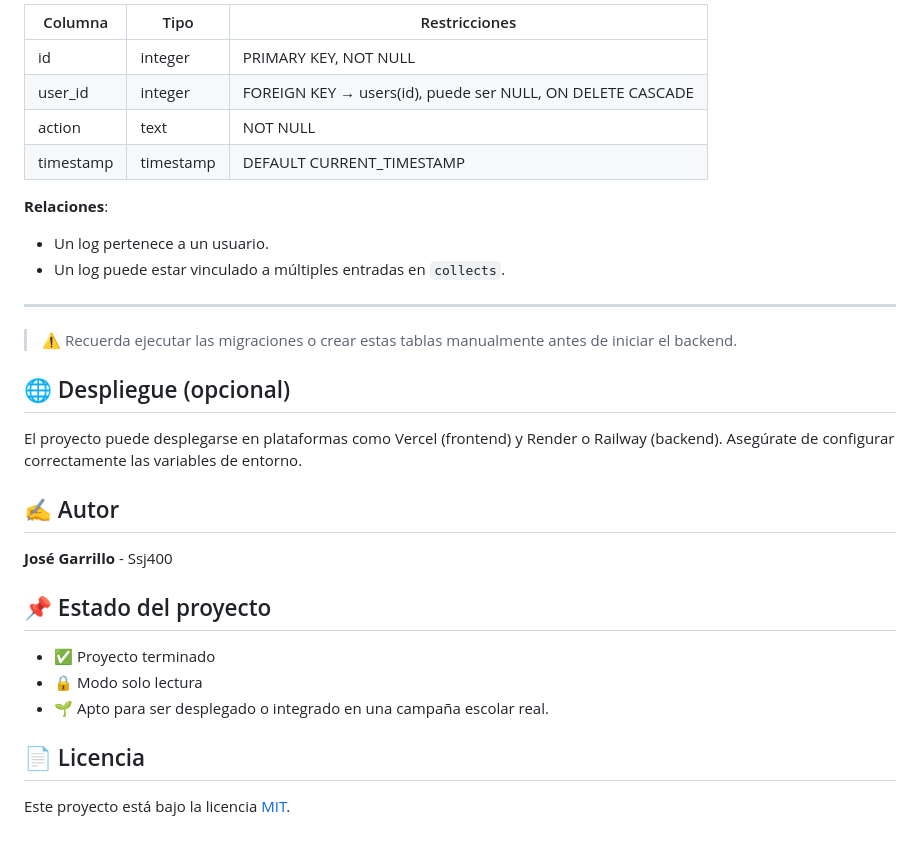
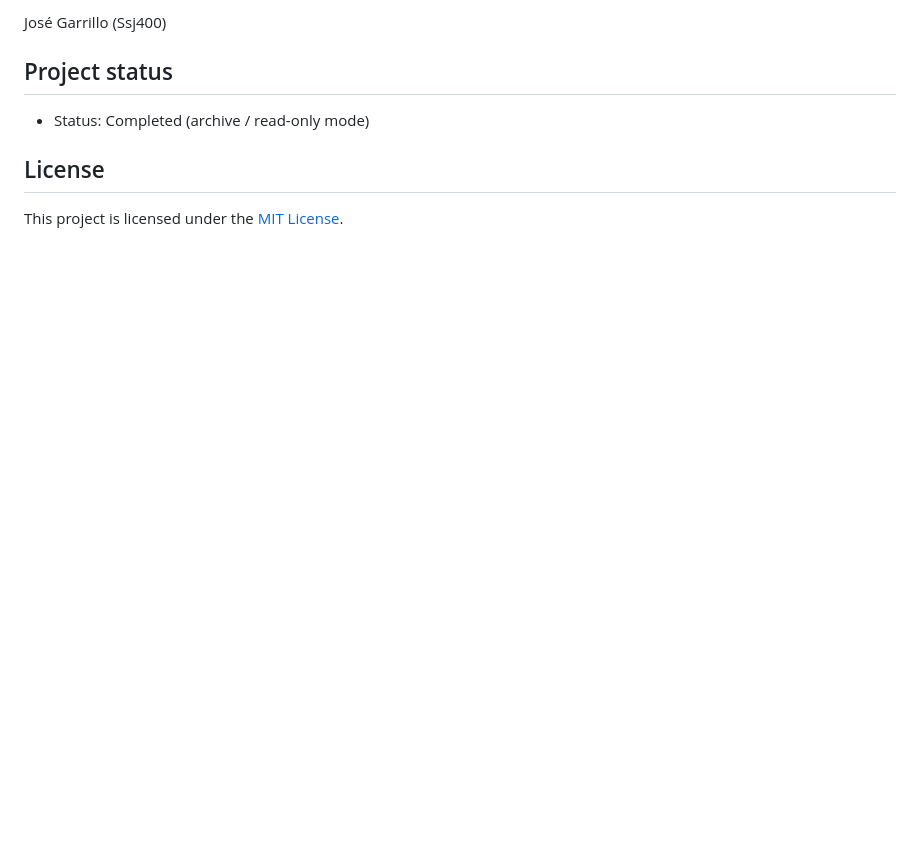
Before and after one commit to Ssj400/recoge-latas, a Markdown page: README.md, the part around one of its changes. Rendered like a GitHub page; blank space fills up the shorter version.

```diff
--- a/README.md
+++ b/README.md
@@ -147,30 +133,10 @@ Este proyecto utiliza PostgreSQL como sistema de gestión de base de datos. A co
 
-| Columna   | Tipo      | Restricciones                                       |
-|-----------|-----------|-----------------------------------------------------|
-| id        | integer   | PRIMARY KEY, NOT NULL                               |
-| user_id   | integer   | FOREIGN KEY → users(id), puede ser NULL, ON DELETE CASCADE |
-| action    | text      | NOT NULL                                            |
-| timestamp | timestamp | DEFAULT CURRENT_TIMESTAMP                           |
+José Garrillo (Ssj400)
 
-**Relaciones**:
-- Un log pertenece a un usuario.
-- Un log puede estar vinculado a múltiples entradas en `collects`.
+## Project status
 
----
+- Status: Completed (archive / read-only mode)
 
-> ⚠️ Recuerda ejecutar las migraciones o crear estas tablas manualmente antes de iniciar el backend.
-## 🌐 Despliegue (opcional)
+## License
 
-El proyecto puede desplegarse en plataformas como Vercel (frontend) y Render o Railway (backend). Asegúrate de configurar correctamente las variables de entorno.
-
-## ✍️ Autor
-**José Garrillo** - Ssj400
-
-## 📌 Estado del proyecto
-- ✅ Proyecto terminado
-- 🔒 Modo solo lectura
-- 🌱 Apto para ser desplegado o integrado en una campaña escolar real.
-
-## 📄 Licencia
-
-Este proyecto está bajo la licencia [MIT](./LICENSE).
+This project is licensed under the [MIT License](./LICENSE).
```
Also changed, not shown: other parts of README.md (+84 -98 lines).
